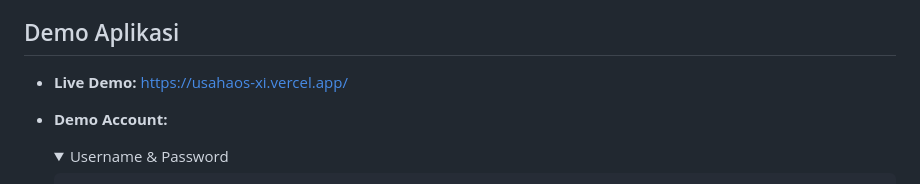
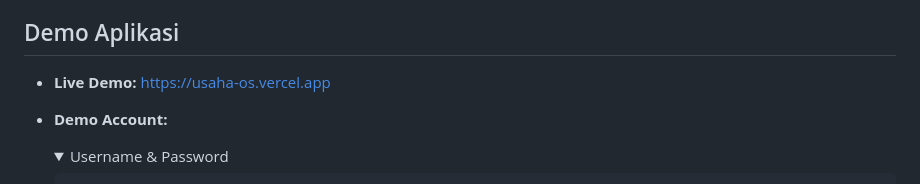
Before and after one commit to YildirayAB/UsahaOS, a Markdown page: README.md, the part around the change. Drawn GitHub-style; folded sections open.

Commit message:
Update live demo link in README

```diff
--- a/README.md
+++ b/README.md
@@ -51,7 +51,7 @@ UsahaOS/
 
 ## Demo Aplikasi
 
-- **Live Demo:** https://usahaos-xi.vercel.app/
+- **Live Demo:** https://usaha-os.vercel.app
 - **Demo Account:**
   <details>
   <summary>Username & Password</summary>
```
